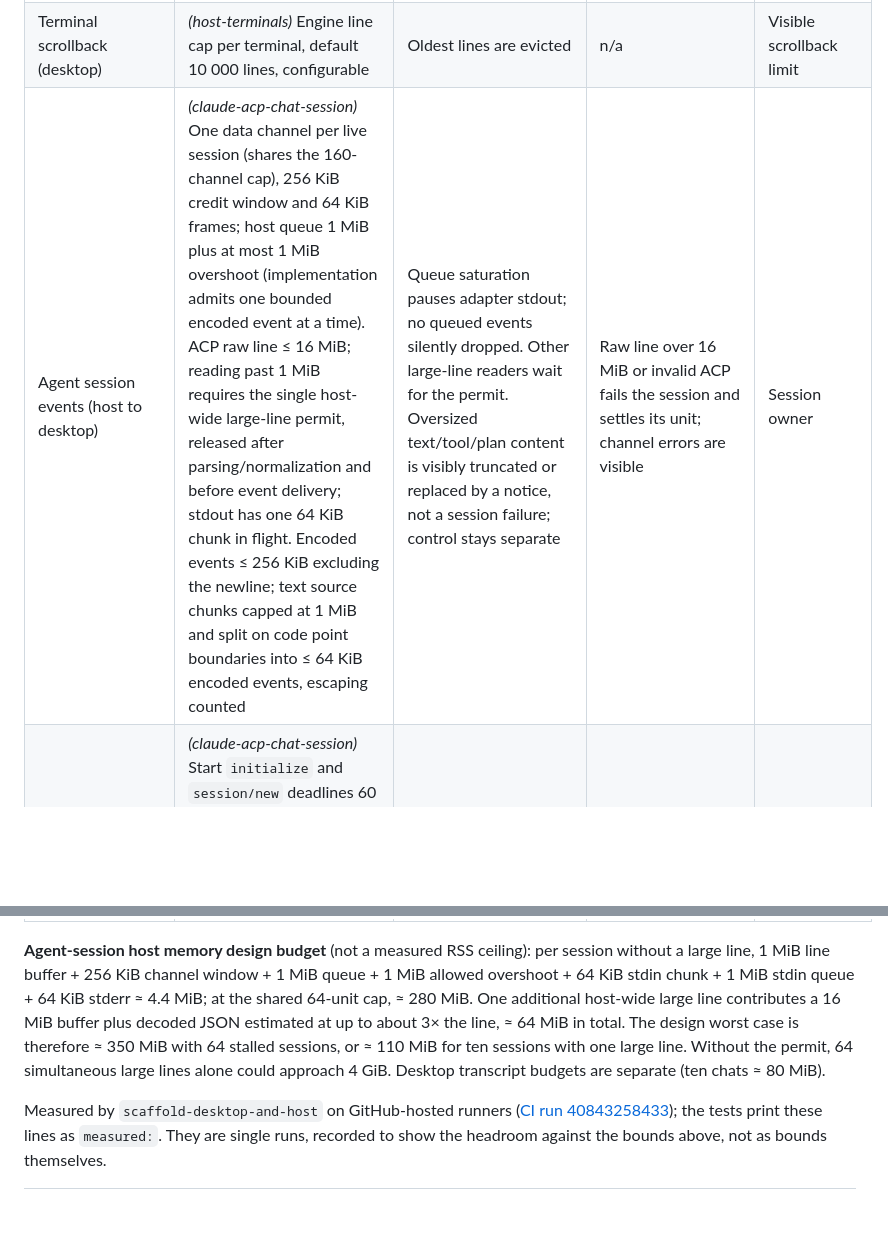
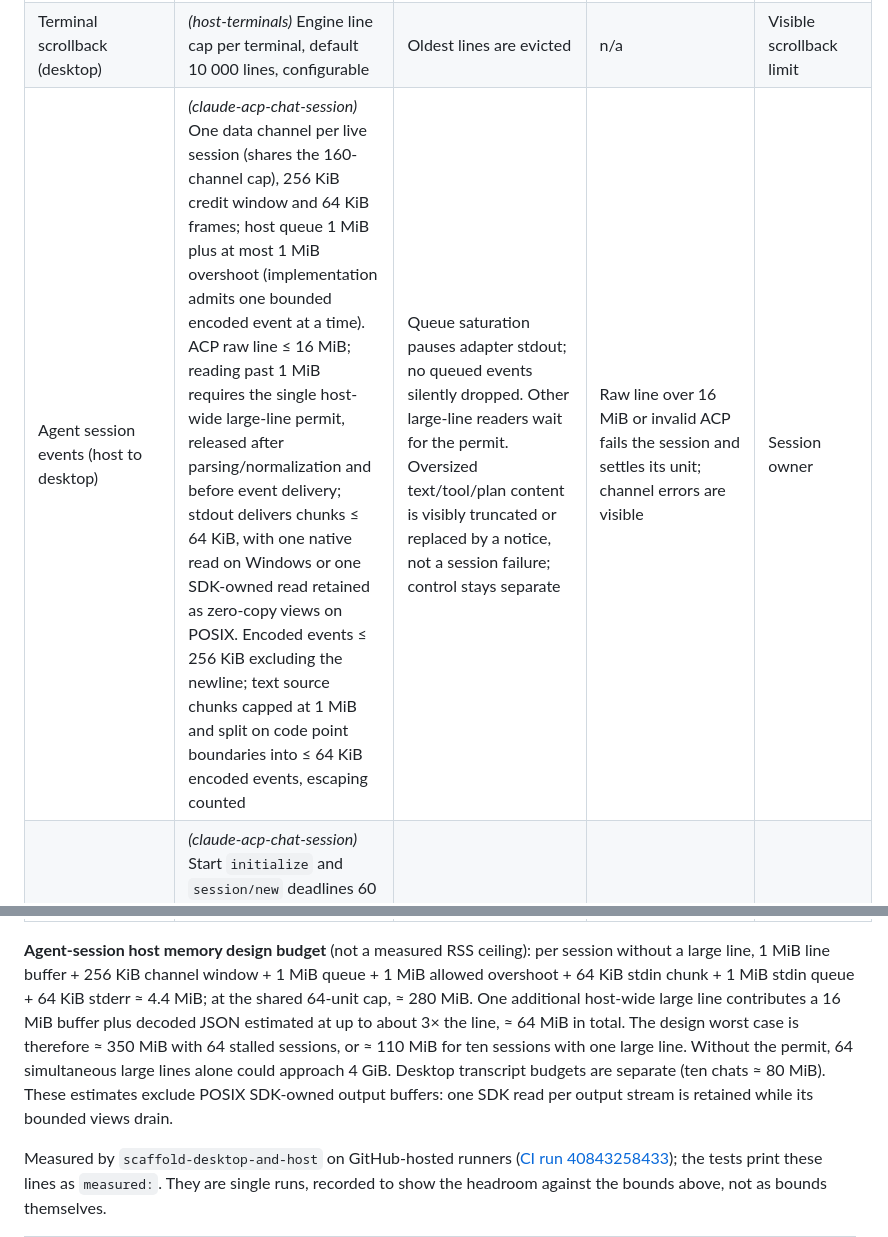
Before and after one commit to sh1ny/kumiko, a Markdown page: openspec/architecture.md, 2 parts joined by grey strips. Rendered like a GitHub page; blank space fills up the shorter version.

Commit message:
feat(claude-acp-chat-session): group 11 Integration checks and planning
Complete tasks 11.3 and 11.4 from genuine three-platform CI evidence.
Run 41344233824 is green at code checkpoint
 d5b2f5d415f0d8102a69c905aaa30858bb218b39:
https://github.com/sh1ny/kumiko/actions/runs/41344233824/attempts/2

Audit, qualification check, fatal-info analysis, every package suite,
eight native desktop integration files, profile checks, release host and
desktop bundles, and artifact uploads passed on Windows, Linux and macOS.
Windows passed an unchanged retry after one 599 ms idle-close result
against the retained 250 ms assertion. No threshold or test was weakened.

Reconcile all 87 map rows, including native POSIX npm and minimal-PATH
fixtures, and map final-event drainage plus deleted-profile recovery.
Keep real-adapter qualification ACCEPTED, with 19 Linux/macOS real-user
observations unproven. This does not claim QUALIFIED or close M1.

Clarify architecture's delivered 64 KiB output limit and the separately
retained POSIX SDK read. Strict OpenSpec validation passes. The bounded
external Claude review covered c5a0b83 with zero findings; subsequent CI
repairs at d5b2f5d are covered by regression/native verification and CI.
Do not launch another broad review for this documentation-only commit.

Code-Changes: none

Specwright-Task: 11.3
Specwright-Task: 11.4
Co-authored-by: KintsugiBot <296966193+KintsugiBot@users.noreply.github.com>

```diff
--- a/openspec/architecture.md
+++ b/openspec/architecture.md
@@ -91,7 +91,7 @@ Each change that introduces a flow sets its number, tests it and records it here
 | Terminal lifecycle | *(host-terminals)* An opened terminal must be attached within 10 s; close acknowledged within the control bound (≤ 250 ms); close completion only after cleanup confirmation, within a 30 s settlement deadline (termination, marker scans, `ClosePseudoConsole` ≤ 5 s on Windows) | Unattached terminal closed by the host; past the deadline `terminal/closeFailed` and the unit unresolved | Workspace *cleanup unresolved* until a retry cleans it | Terminal user |
 | Pending console cleanups (Windows) | *(host-terminals)* Active terminals plus pending `ClosePseudoConsole` calls ≤ 64; an entry clears when its native call returns or the host exits | New terminal refused `console-cleanup-pending` | n/a | Launching user |
 | Terminal scrollback (desktop) | *(host-terminals)* Engine line cap per terminal, default 10 000 lines, configurable | Oldest lines are evicted | n/a | Visible scrollback limit |
-| Agent session events (host to desktop) | *(claude-acp-chat-session)* One data channel per live session (shares the 160-channel cap), 256 KiB credit window and 64 KiB frames; host queue 1 MiB plus at most 1 MiB overshoot (implementation admits one bounded encoded event at a time). ACP raw line ≤ 16 MiB; reading past 1 MiB requires the single host-wide large-line permit, released after parsing/normalization and before event delivery; stdout has one 64 KiB chunk in flight. Encoded events ≤ 256 KiB excluding the newline; text source chunks capped at 1 MiB and split on code point boundaries into ≤ 64 KiB encoded events, escaping counted | Queue saturation pauses adapter stdout; no queued events silently dropped. Other large-line readers wait for the permit. Oversized text/tool/plan content is visibly truncated or replaced by a notice, not a session failure; control stays separate | Raw line over 16 MiB or invalid ACP fails the session and settles its unit; channel errors are visible | Session owner |
+| Agent session events (host to desktop) | *(claude-acp-chat-session)* One data channel per live session (shares the 160-channel cap), 256 KiB credit window and 64 KiB frames; host queue 1 MiB plus at most 1 MiB overshoot (implementation admits one bounded encoded event at a time). ACP raw line ≤ 16 MiB; reading past 1 MiB requires the single host-wide large-line permit, released after parsing/normalization and before event delivery; stdout delivers chunks ≤ 64 KiB, with one native read on Windows or one SDK-owned read retained as zero-copy views on POSIX. Encoded events ≤ 256 KiB excluding the newline; text source chunks capped at 1 MiB and split on code point boundaries into ≤ 64 KiB encoded events, escaping counted | Queue saturation pauses adapter stdout; no queued events silently dropped. Other large-line readers wait for the permit. Oversized text/tool/plan content is visibly truncated or replaced by a notice, not a session failure; control stays separate | Raw line over 16 MiB or invalid ACP fails the session and settles its unit; channel errors are visible | Session owner |
 | Agent lifecycle | *(claude-acp-chat-session)* Start `initialize` and `session/new` deadlines 60 s each; Continue `session/load` or `session/resume` 60 s active time, excluding bounded event-consumption pauses. Stop 10 s; attach 10 s; close cancels with 2 s grace before containment termination, using the existing 30 s settlement deadline | Stop sends cancel, never kills; past 10 s reports `notConfirmed` and stays `stopping` until a late turn result. Attach timeout closes the unit but keeps the record | Start failure creates no record; close failure reports `agent/closeFailed` and preserves the cleanup gate | Session owner |
 | Native permission request IDs | *(claude-acp-chat-session)* String JSON-RPC IDs ≤ 4 KiB encoded JSON contents (UTF-8 and escaping counted, quotes excluded); integer IDs preserved; ≤ 16 pending permissions, hence ≤ 64 KiB encoded native ID contents per session | Oversized native request IDs fail `adapter-protocol` before permission publication or retention; never truncate an identifier or claim an undeliverable selected reply | Native unit settled, saved record retained | Session owner |
 | Native adapter identity | *(claude-acp-chat-session)* Initialize name and version each ≤ 4 KiB encoded JSON string contents, including UTF-8 and escaping | Oversized identity refused `adapter-protocol` before qualification, persistence or start/Continue response construction; never truncate identity | Native unit settled; prior saved record retained | Session owner |
@@ -111,7 +111,7 @@ Each change that introduces a flow sets its number, tests it and records it here
 | Directory resolution (workspace open/check/load, agent targets, unit launch rechecks) | *(workbench, claude-acp-chat-session)* One shared pool of ≤ 4 resolver isolates, 5 s timeout per path; interactive requests refuse saturation as `busy`; load-time checks queue (≤ 64); a timed-out isolate keeps its slot until its call returns; with all slots held by timed-out calls, queued checks finish as *unavailable: host busy resolving folders* | Refused `busy` or queued | `resolve-timeout`: open refused, workspace/target unavailable; control requests keep being answered; no pending launch row before resolution and post-await shutdown checks | User, per workspace |
 | Host diagnostics (stderr log) | Size-rotated local file (D46): *(scaffold)* `<profile>/logs/host.log`, 2 × 4 MiB, written only after the lock; the desktop keeps host stderr in a 64 KiB memory ring | Rotation; never deletes store data | n/a | Local diagnostics only |
 
-**Agent-session host memory design budget** (not a measured RSS ceiling): per session without a large line, 1 MiB line buffer + 256 KiB channel window + 1 MiB queue + 1 MiB allowed overshoot + 64 KiB stdin chunk + 1 MiB stdin queue + 64 KiB stderr ≈ 4.4 MiB; at the shared 64-unit cap, ≈ 280 MiB. One additional host-wide large line contributes a 16 MiB buffer plus decoded JSON estimated at up to about 3× the line, ≈ 64 MiB in total. The design worst case is therefore ≈ 350 MiB with 64 stalled sessions, or ≈ 110 MiB for ten sessions with one large line. Without the permit, 64 simultaneous large lines alone could approach 4 GiB. Desktop transcript budgets are separate (ten chats ≈ 80 MiB).
+**Agent-session host memory design budget** (not a measured RSS ceiling): per session without a large line, 1 MiB line buffer + 256 KiB channel window + 1 MiB queue + 1 MiB allowed overshoot + 64 KiB stdin chunk + 1 MiB stdin queue + 64 KiB stderr ≈ 4.4 MiB; at the shared 64-unit cap, ≈ 280 MiB. One additional host-wide large line contributes a 16 MiB buffer plus decoded JSON estimated at up to about 3× the line, ≈ 64 MiB in total. The design worst case is therefore ≈ 350 MiB with 64 stalled sessions, or ≈ 110 MiB for ten sessions with one large line. Without the permit, 64 simultaneous large lines alone could approach 4 GiB. Desktop transcript budgets are separate (ten chats ≈ 80 MiB). These estimates exclude POSIX SDK-owned output buffers: one SDK read per output stream is retained while its bounded views drain.
 
 Measured by `scaffold-desktop-and-host` on GitHub-hosted runners ([CI run 40843258433](https://github.com/sh1ny/kumiko/actions/runs/40843258433)); the tests print these lines as `measured:`. They are single runs, recorded to show the headroom against the bounds above, not as bounds themselves.
 
```
Also changed, not shown: 1 other file.
